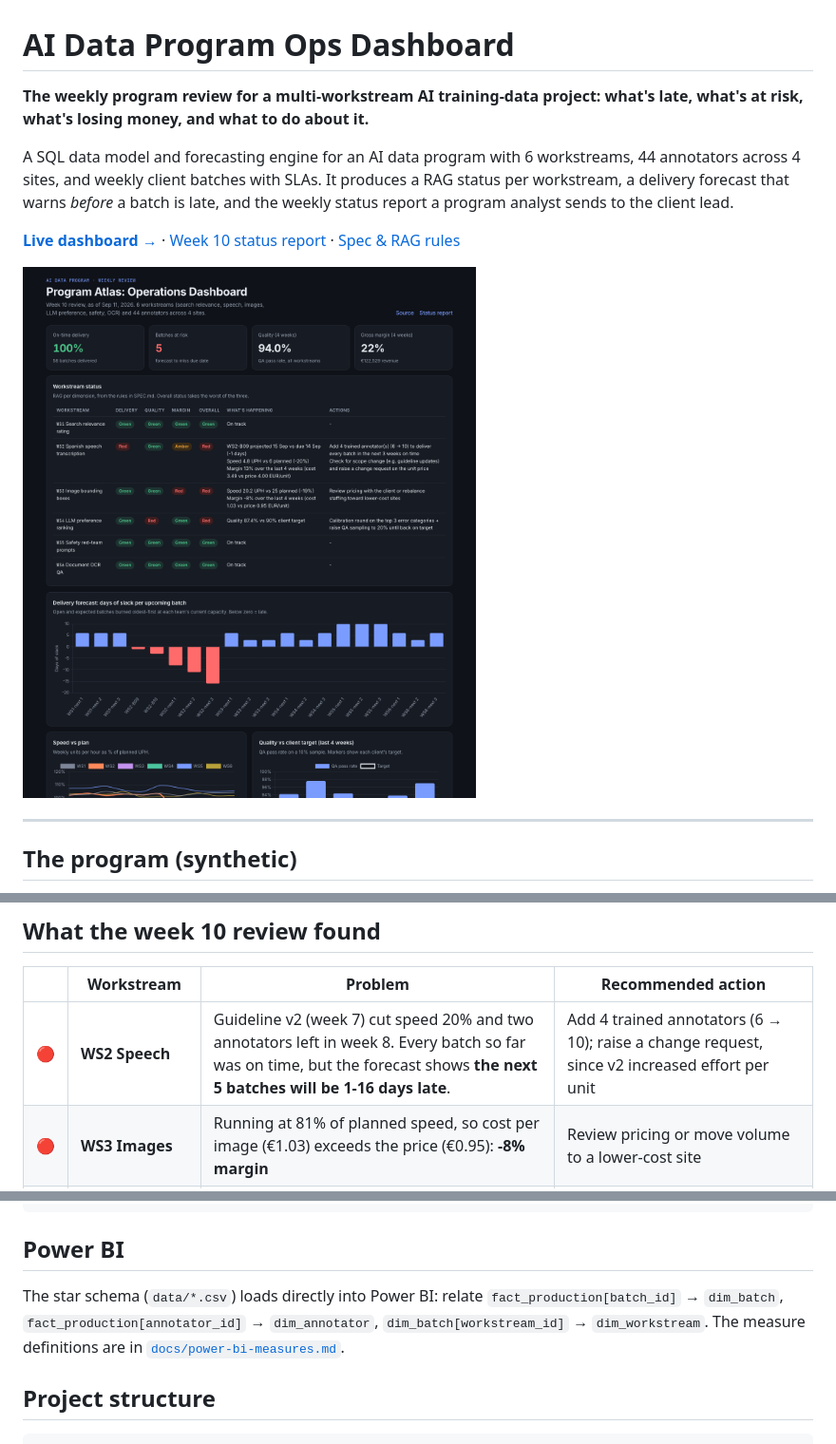
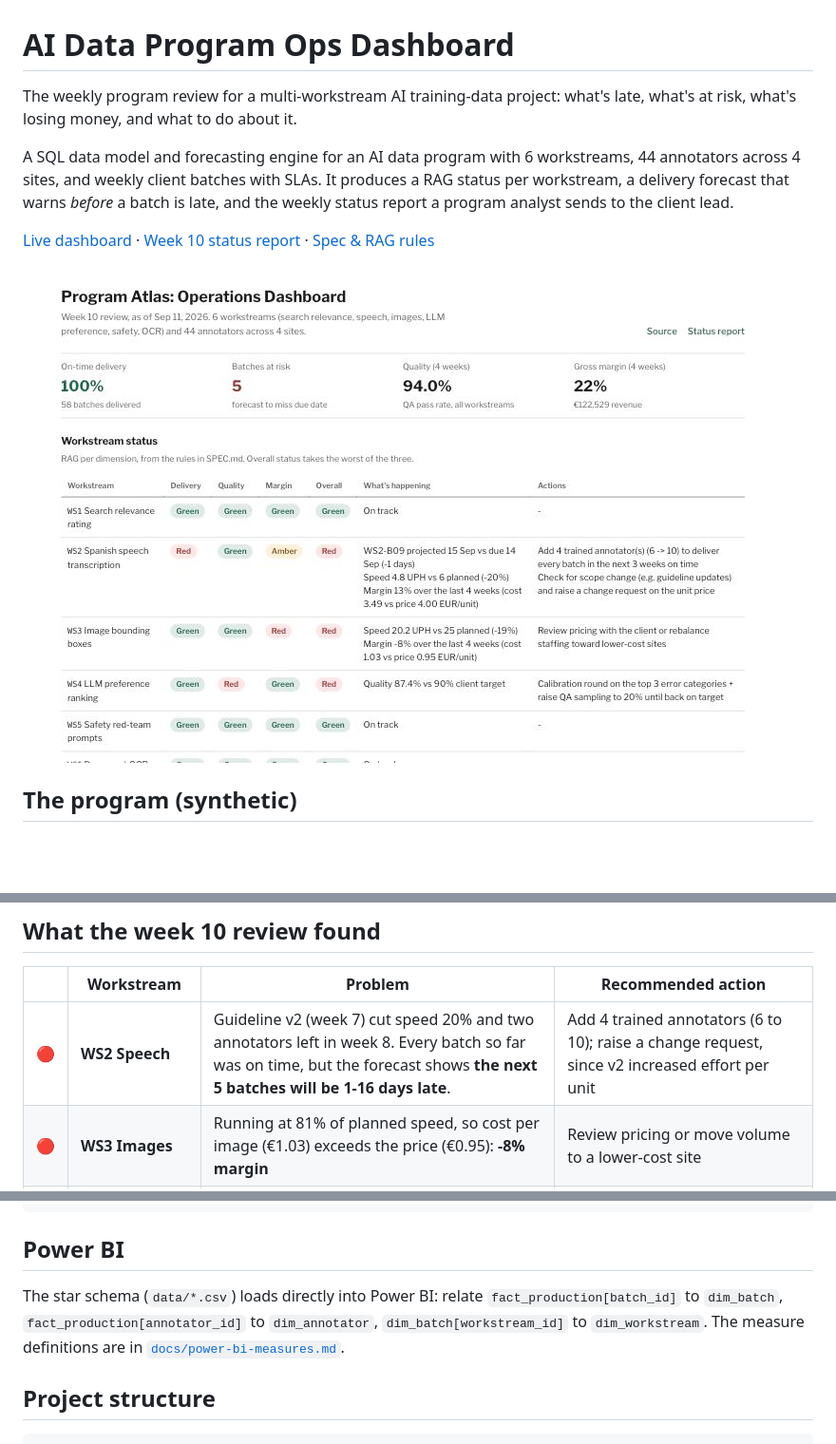
Before and after one commit to 2077santi/ai-data-program-ops, a Markdown page: README.md, 3 parts joined by grey strips. Shown at 95% size. Rendered like a GitHub page; pictures changed too: docs/screenshot.jpg (added), docs/screenshot.png (deleted); blank space fills up the shorter version.

Commit message:
Restyle dashboard and simplify README

```diff
--- a/README.md
+++ b/README.md
@@ -1,14 +1,12 @@
 # AI Data Program Ops Dashboard
 
-**The weekly program review for a multi-workstream AI training-data project: what's late, what's at risk, what's losing money, and what to do about it.**
+The weekly program review for a multi-workstream AI training-data project: what's late, what's at risk, what's losing money, and what to do about it.
 
 A SQL data model and forecasting engine for an AI data program with 6 workstreams, 44 annotators across 4 sites, and weekly client batches with SLAs. It produces a RAG status per workstream, a delivery forecast that warns *before* a batch is late, and the weekly status report a program analyst sends to the client lead.
 
-**[Live dashboard →](https://2077santi.github.io/ai-data-program-ops/)** · [Week 10 status report](reports/status_report_week_10.md) · [Spec & RAG rules](SPEC.md)
+[Live dashboard](https://2077santi.github.io/ai-data-program-ops/) · [Week 10 status report](reports/status_report_week_10.md) · [Spec & RAG rules](SPEC.md)
 
-![Dashboard](docs/screenshot.png)
-
----
+![Dashboard](docs/screenshot.jpg)
 
 ## The program (synthetic)
 
@@ -29,7 +27,7 @@ The [generator](ops/generate_data.py) simulates 10 weeks of daily production, ti
 
 | | Workstream | Problem | Recommended action |
 |---|---|---|---|
-| 🔴 | **WS2 Speech** | Guideline v2 (week 7) cut speed 20% and two annotators left in week 8. Every batch so far was on time, but the forecast shows **the next 5 batches will be 1-16 days late**. | Add 4 trained annotators (6 → 10); raise a change request, since v2 increased effort per unit |
+| 🔴 | **WS2 Speech** | Guideline v2 (week 7) cut speed 20% and two annotators left in week 8. Every batch so far was on time, but the forecast shows **the next 5 batches will be 1-16 days late**. | Add 4 trained annotators (6 to 10); raise a change request, since v2 increased effort per unit |
 | 🔴 | **WS3 Images** | Running at 81% of planned speed, so cost per image (€1.03) exceeds the price (€0.95): **-8% margin** | Review pricing or move volume to a lower-cost site |
 | 🔴 | **WS4 LLM preference** | QA pass rate **87.4% vs 90%** client target | Calibration on top error categories; QA sampling to 20% until recovered |
 
@@ -71,7 +69,7 @@ make test    # 10 tests
 
 ## Power BI
 
-The star schema (`data/*.csv`) loads directly into Power BI: relate `fact_production[batch_id]` → `dim_batch`, `fact_production[annotator_id]` → `dim_annotator`, `dim_batch[workstream_id]` → `dim_workstream`. The measure definitions are in [`docs/power-bi-measures.md`](docs/power-bi-measures.md).
+The star schema (`data/*.csv`) loads directly into Power BI: relate `fact_production[batch_id]` to `dim_batch`, `fact_production[annotator_id]` to `dim_annotator`, `dim_batch[workstream_id]` to `dim_workstream`. The measure definitions are in [`docs/power-bi-measures.md`](docs/power-bi-measures.md).
 
 ## Project structure
 
```
Also changed, not shown: 2 other files.
